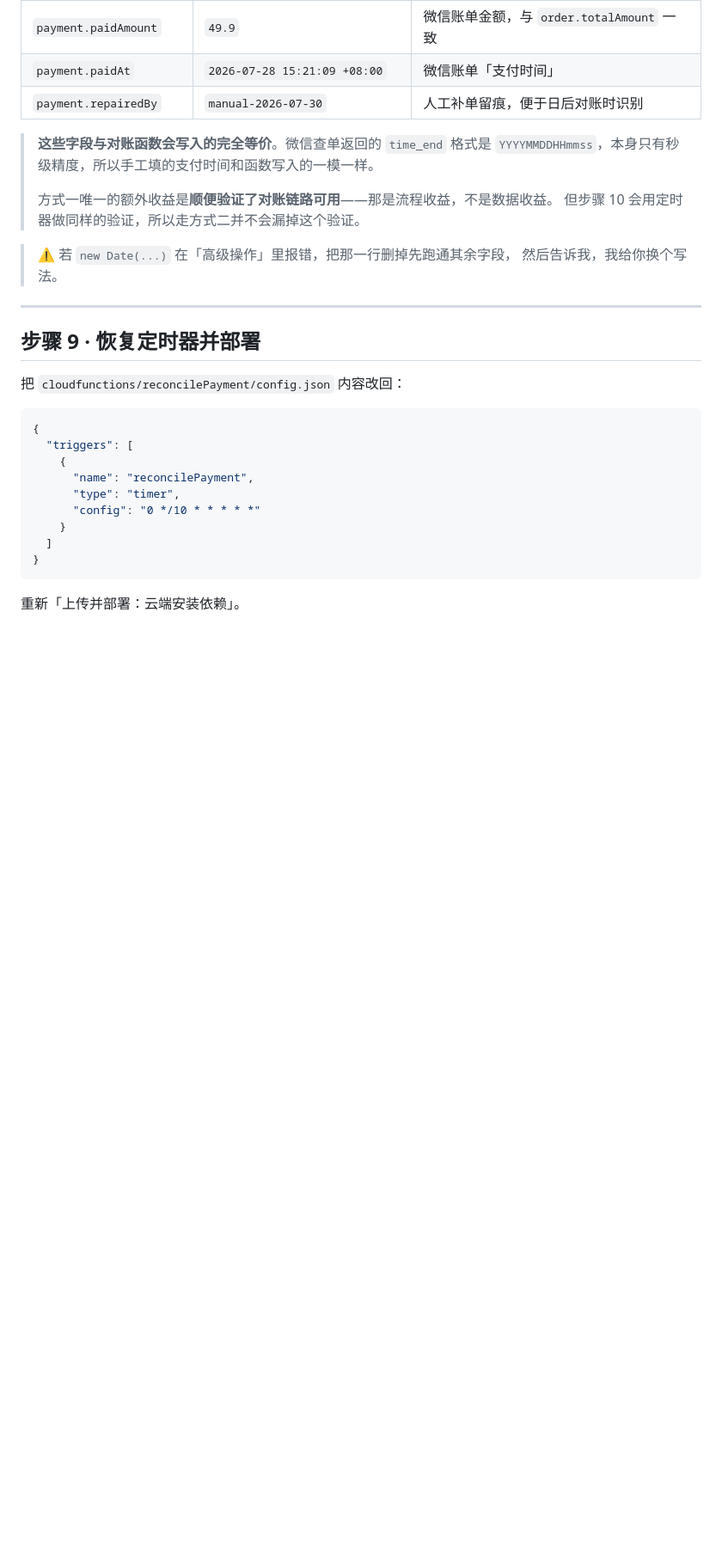
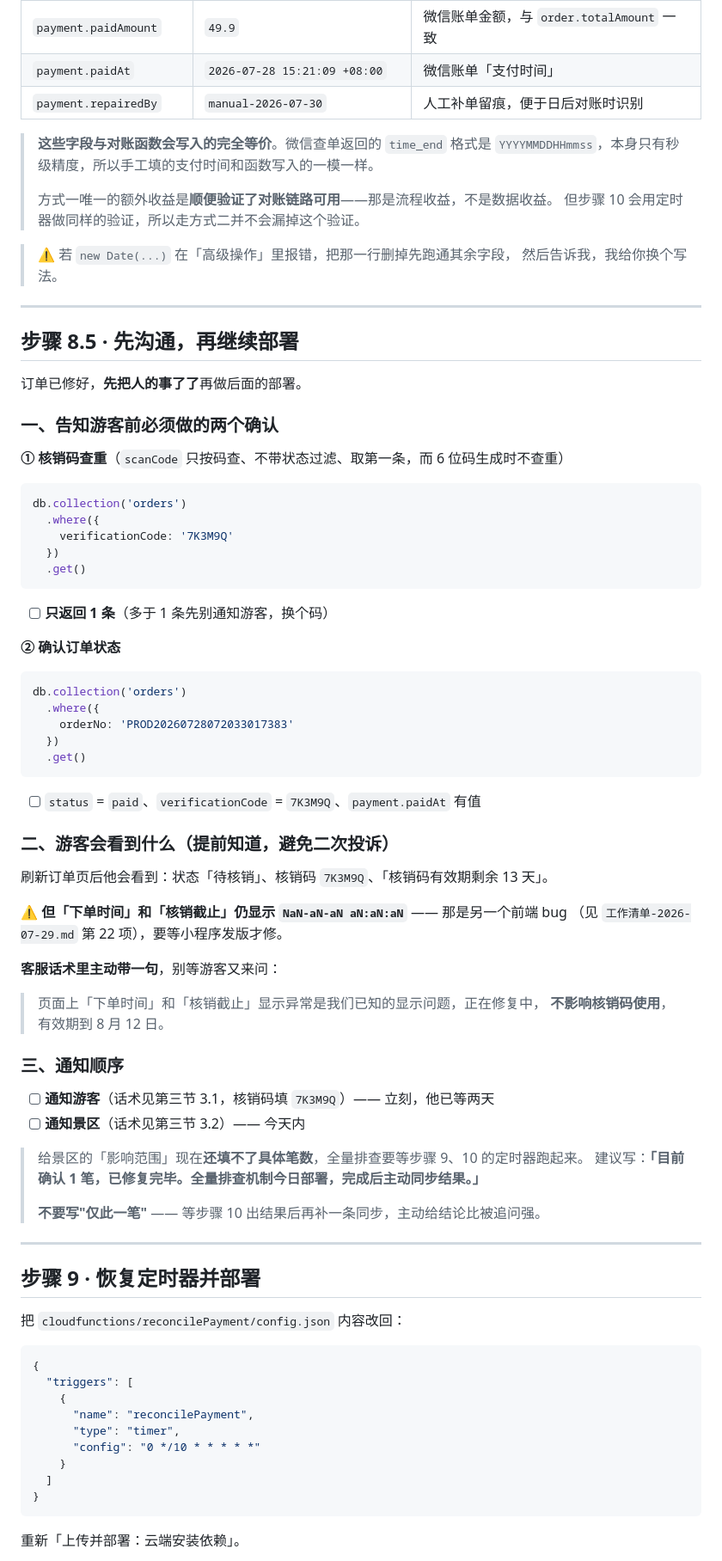
Before and after one commit to zyzlouis/scenic-boat-tourism-system, a Markdown page: docs/部署说明-支付对账-2026-07-29.md, the part around one of its changes. Shown at 86% size. Drawn GitHub-style; blank space fills up the shorter version.

Commit message:
docs: 新增步骤 8.5 沟通环节，明确先通知再继续部署
用户询问是否应先与游客/景区沟通再做步骤 9。应该先沟通，但通知游客前
有两个确认必须先做，故在步骤 8 与 9 之间插入 8.5：

一、告知游客前的两个确认
- 核销码查重：scanCode 只按 verificationCode 查、不带状态过滤、取第一条，
  而 6 位码生成时不查重，手工填入的 7K3M9Q 必须确认唯一
- 确认订单 status/verificationCode/paidAt 都已正确写入

二、游客会看到什么（按 product-order.wxml 渲染条件推演）
状态「待核销」+ 核销码 + 有效期剩余 13 天；
但下单时间/核销截止仍显示 NaN（工作清单 #22，需发版才修），
客服话术应主动说明，避免二次投诉

三、通知顺序：游客立刻（已等两天）→ 景区今日内 → 再做步骤 9、10

配套更新 3.2 景区话术的「影响范围」：
原为「__ 笔（填步骤 7 的结果）」，步骤 7 已作废，
改为「目前确认 1 笔，已修复完毕。全量排查机制今日部署，完成后主动同步」，
并提示不要写"仅此一笔"——全量结果要等步骤 10 的定时器跑出来。

````diff
--- a/docs/部署说明-支付对账-2026-07-29.md
+++ b/docs/部署说明-支付对账-2026-07-29.md
@@ -330,6 +330,60 @@ db.collection('orders')
 
 > ⚠️ 若 `new Date(...)` 在「高级操作」里报错，把那一行删掉先跑通其余字段，
 > 然后告诉我，我给你换个写法。
+
+---
+
+## 步骤 8.5 · 先沟通，再继续部署
+
+订单已修好，**先把人的事了了**再做后面的部署。
+
+### 一、告知游客前必须做的两个确认
+
+**① 核销码查重**（`scanCode` 只按码查、不带状态过滤、取第一条，而 6 位码生成时不查重）
+
+```js
+db.collection('orders')
+  .where({
+    verificationCode: '7K3M9Q'
+  })
+  .get()
+```
+
+- [ ] **只返回 1 条**（多于 1 条先别通知游客，换个码）
+
+**② 确认订单状态**
+
+```js
+db.collection('orders')
+  .where({
+    orderNo: 'PROD20260728072033017383'
+  })
+  .get()
+```
+
+- [ ] `status` = `paid`、`verificationCode` = `7K3M9Q`、`payment.paidAt` 有值
+
+### 二、游客会看到什么（提前知道，避免二次投诉）
+
+刷新订单页后他会看到：状态「待核销」、核销码 `7K3M9Q`、「核销码有效期剩余 13 天」。
+
+⚠️ **但「下单时间」和「核销截止」仍显示 `NaN-aN-aN aN:aN:aN`** —— 那是另一个前端 bug
+（见 `工作清单-2026-07-29.md` 第 22 项），要等小程序发版才修。
+
+**客服话术里主动带一句**，别等游客又来问：
+
+> 页面上「下单时间」和「核销截止」显示异常是我们已知的显示问题，正在修复中，
+> **不影响核销码使用**，有效期到 8 月 12 日。
+
+### 三、通知顺序
+
+- [ ] **通知游客**（话术见第三节 3.1，核销码填 `7K3M9Q`）—— 立刻，他已等两天
+- [ ] **通知景区**（话术见第三节 3.2）—— 今天内
+
+> 给景区的「影响范围」现在**还填不了具体笔数**，全量排查要等步骤 9、10 的定时器跑起来。
+> 建议写：**「目前确认 1 笔，已修复完毕。全量排查机制今日部署，完成后主动同步结果。」**
+>
+> **不要写"仅此一笔"** —— 等步骤 10 出结果后再补一条同步，主动给结论比被追问强。
 
 ---
 
````
Also changed, not shown: other parts of docs/部署说明-支付对账-2026-07-29.md (+3 -3 lines).
